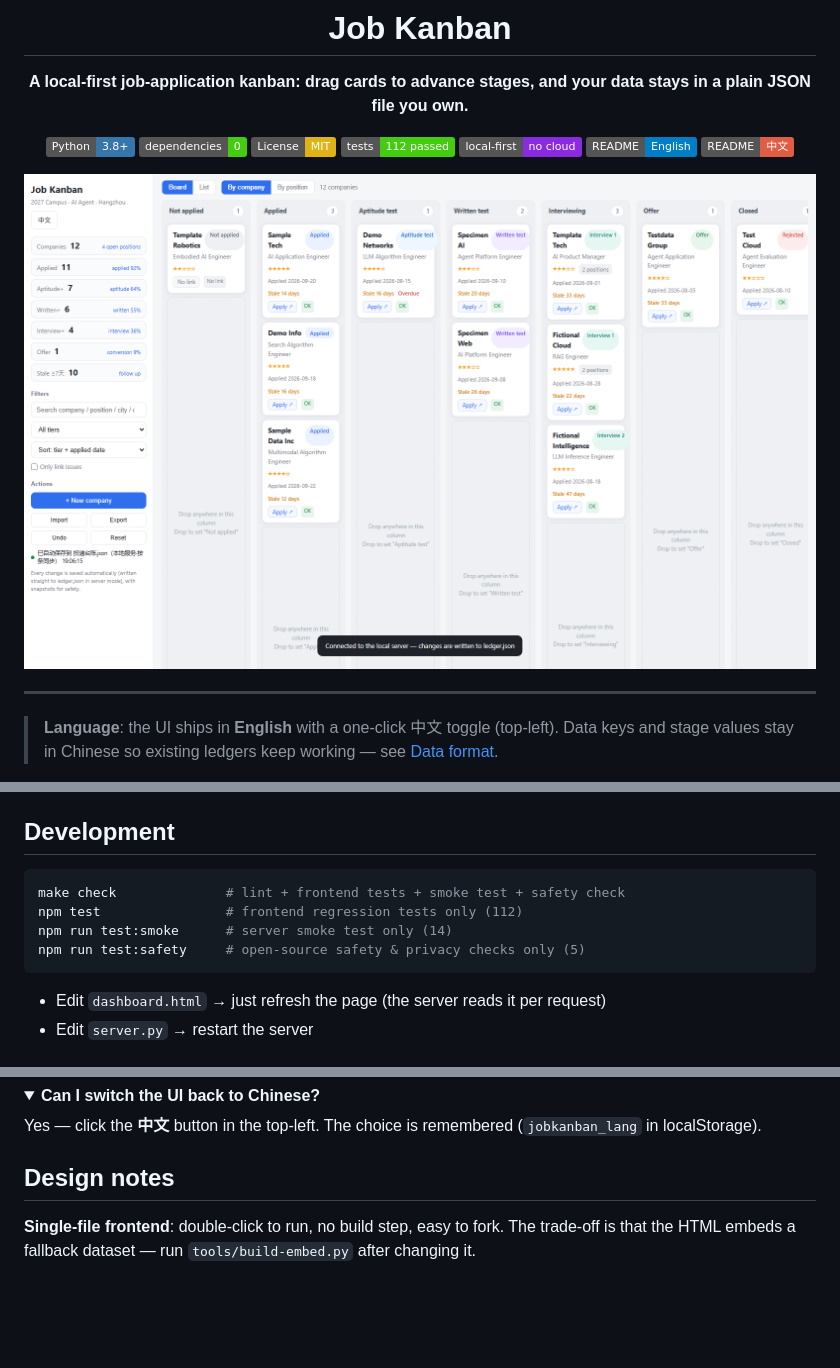
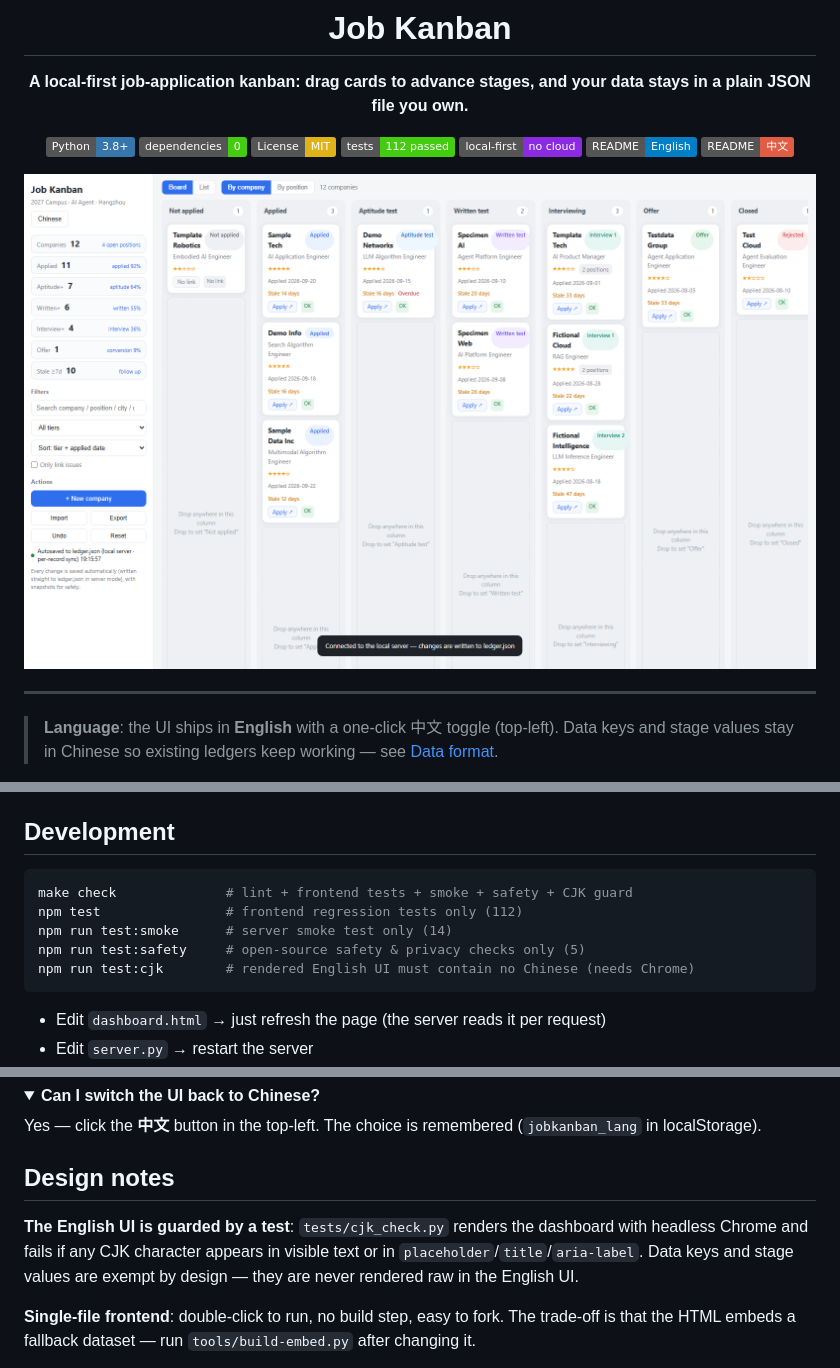
Before and after one commit to daetz-coder/job-kanban, a Markdown page: README.md, 3 parts joined by grey strips. GitHub-like rendering; pictures changed too: docs/screenshot-board.png; folded sections open; badges without logos; blank space fills up the shorter version.

````diff
--- a/README.md
+++ b/README.md
@@ -254,10 +254,11 @@ python tools/screenshot.py       # regenerate README screenshots from the sample
 ## Development
 
 ```bash
-make check              # lint + frontend tests + smoke test + safety check
+make check              # lint + frontend tests + smoke + safety + CJK guard
 npm test                # frontend regression tests only (112)
 npm run test:smoke      # server smoke test only (14)
 npm run test:safety     # open-source safety & privacy checks only (5)
+npm run test:cjk        # rendered English UI must contain no Chinese (needs Chrome)
 ```
 
 - Edit `dashboard.html` → just refresh the page (the server reads it per request)
@@ -312,6 +313,8 @@ Yes — click the **中文** button in the top-left. The choice is remembered (`
 
 ## Design notes
 
+**The English UI is guarded by a test**: `tests/cjk_check.py` renders the dashboard with headless Chrome and fails if any CJK character appears in visible text or in `placeholder`/`title`/`aria-label`. Data keys and stage values are exempt by design — they are never rendered raw in the English UI.
+
 **Single-file frontend**: double-click to run, no build step, easy to fork. The trade-off is that the HTML embeds a fallback dataset — run `tools/build-embed.py` after changing it.
 
 **On-disk file is authoritative, not localStorage**: localStorage gets wiped by cache clearing, differs per browser, and can't go into git. It is demoted to an edit-time cache.
````
Also changed, not shown: CHANGELOG.md (+4 -0 lines), CONTRIBUTING.md (+3 -1 lines), docs/screenshot-list.png, docs/screenshot-positions.png, 6 other files.
